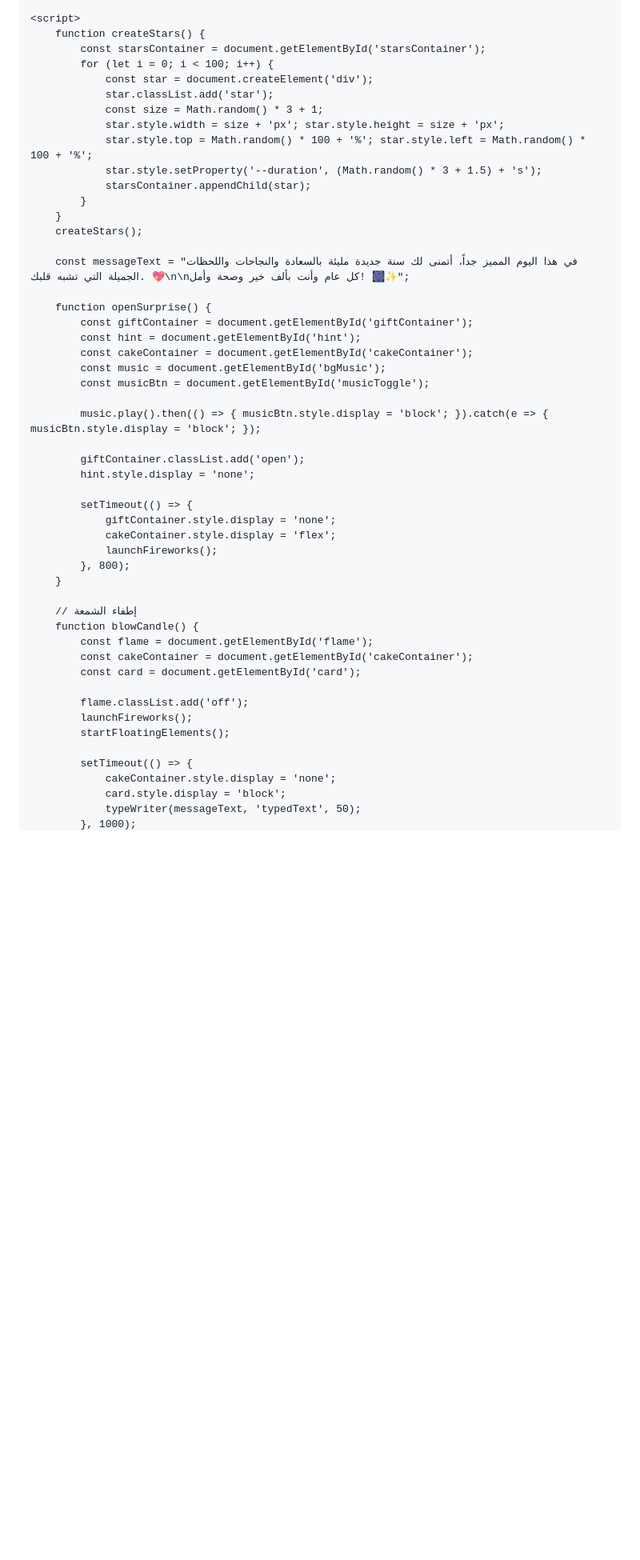
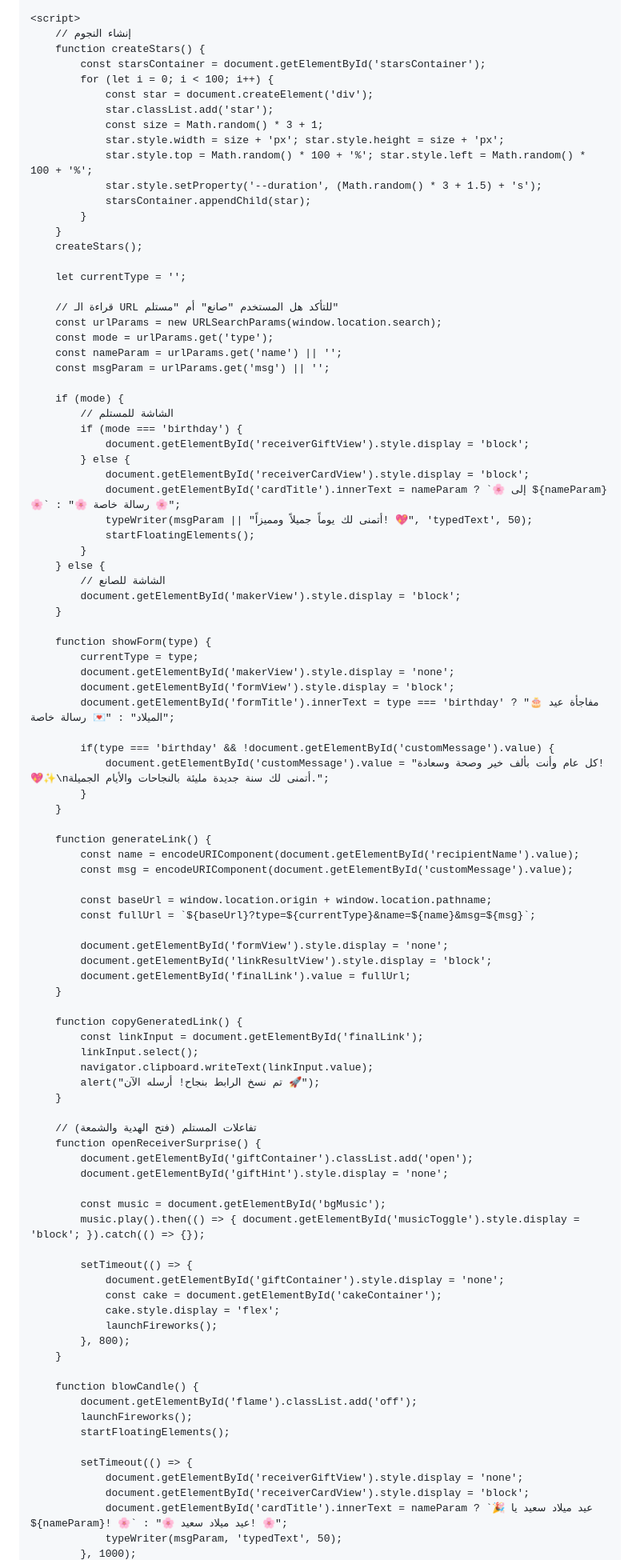
Before and after one commit to e6efi/birthday-surpri, a Markdown page: README.md, the part around one of its changes. Shown at 80% size. Rendered like a GitHub page; blank space fills up the shorter version.

```diff
--- a/README.md
+++ b/README.md
@@ -220,6 +187,7 @@
     </div>
 
     <script>
+        // إنشاء النجوم
         function createStars() {
             const starsContainer = document.getElementById('starsContainer');
             for (let i = 0; i < 100; i++) {
@@ -234,39 +202,83 @@
         }
         createStars();
 
-        const messageText = "في هذا اليوم المميز جداً، أتمنى لك سنة جديدة مليئة بالسعادة والنجاحات واللحظات الجميلة التي تشبه قلبك. 💖\n\nكل عام وأنت بألف خير وصحة وأمل! 🎆✨";
+        let currentType = '';
 
-        function openSurprise() {
-            const giftContainer = document.getElementById('giftContainer');
-            const hint = document.getElementById('hint');
-            const cakeContainer = document.getElementById('cakeContainer');
+        // قراءة الـ URL للتأكد هل المستخدم "صانع" أم "مستلم"
+        const urlParams = new URLSearchParams(window.location.search);
+        const mode = urlParams.get('type');
+        const nameParam = urlParams.get('name') || '';
+        const msgParam = urlParams.get('msg') || '';
+
+        if (mode) {
+            // الشاشة للمستلم
+            if (mode === 'birthday') {
+                document.getElementById('receiverGiftView').style.display = 'block';
+            } else {
+                document.getElementById('receiverCardView').style.display = 'block';
+                document.getElementById('cardTitle').innerText = nameParam ? `🌸 إلى ${nameParam} 🌸` : "🌸 رسالة خاصة 🌸";
+                typeWriter(msgParam || "أتمنى لك يوماً جميلاً ومميزاً! 💖", 'typedText', 50);
+                startFloatingElements();
+            }
+        } else {
+            // الشاشة للصانع
+            document.getElementById('makerView').style.display = 'block';
+        }
+
+        function showForm(type) {
+            currentType = type;
+            document.getElementById('makerView').style.display = 'none';
+            document.getElementById('formView').style.display = 'block';
+            document.getElementById('formTitle').innerText = type === 'birthday' ? "🎂 مفاجأة عيد الميلاد" : "💌 رسالة خاصة";
+
+            if(type === 'birthday' && !document.getElementById('customMessage').value) {
+                document.getElementById('customMessage').value = "كل عام وأنت بألف خير وصحة وسعادة! 💖✨\nأتمنى لك سنة جديدة مليئة بالنجاحات والأيام الجميلة.";
+            }
+        }
+
+        function generateLink() {
+            const name = encodeURIComponent(document.getElementById('recipientName').value);
+            const msg = encodeURIComponent(document.getElementById('customMessage').value);
+
+            const baseUrl = window.location.origin + window.location.pathname;
+            const fullUrl = `${baseUrl}?type=${currentType}&name=${name}&msg=${msg}`;
+
+            document.getElementById('formView').style.display = 'none';
+            document.getElementById('linkResultView').style.display = 'block';
+            document.getElementById('finalLink').value = fullUrl;
+        }
+
+        function copyGeneratedLink() {
+            const linkInput = document.getElementById('finalLink');
+            linkInput.select();
+            navigator.clipboard.writeText(linkInput.value);
+            alert("تم نسخ الرابط بنجاح! أرسله الآن 🚀");
+        }
+
+        // تفاعلات المستلم (فتح الهدية والشمعة)
+        function openReceiverSurprise() {
+            document.getElementById('giftContainer').classList.add('open');
+            document.getElementById('giftHint').style.display = 'none';
+
             const music = document.getElementById('bgMusic');
-            const musicBtn = document.getElementById('musicToggle');
-
-            music.play().then(() => { musicBtn.style.display = 'block'; }).catch(e => { musicBtn.style.display = 'block'; });
-
-            giftContainer.classList.add('open');
-            hint.style.display = 'none';
+            music.play().then(() => { document.getElementById('musicToggle').style.display = 'block'; }).catch(() => {});
 
             setTimeout(() => {
-                giftContainer.style.display = 'none';
-                cakeContainer.style.display = 'flex';
+                document.getElementById('giftContainer').style.display = 'none';
+                const cake = document.getElementById('cakeContainer');
+                cake.style.display = 'flex';
                 launchFireworks();
             }, 800);
         }
 
-        // إطفاء الشمعة
         function blowCandle() {
-            const flame = document.getElementById('flame');
-            const cakeContainer = document.getElementById('cakeContainer');
-            const card = document.getElementById('card');
-
-            flame.classList.add('off');
+            document.getElementById('flame').classList.add('off');
             launchFireworks();
             startFloatingElements();
 
             setTimeout(() => {
-                cakeContainer.style.display = 'none';
-                card.style.display = 'block';
-                typeWriter(messageText, 'typedText', 50);
+                document.getElementById('receiverGiftView').style.display = 'none';
+                document.getElementById('receiverCardView').style.display = 'block';
+                document.getElementById('cardTitle').innerText = nameParam ? `🎉 عيد ميلاد سعيد يا ${nameParam}! 🌸` : "🌸 عيد ميلاد سعيد! 🌸";
+                typeWriter(msgParam, 'typedText', 50);
             }, 1000);
```
Also changed, not shown: other parts of README.md (+104 -146 lines).
